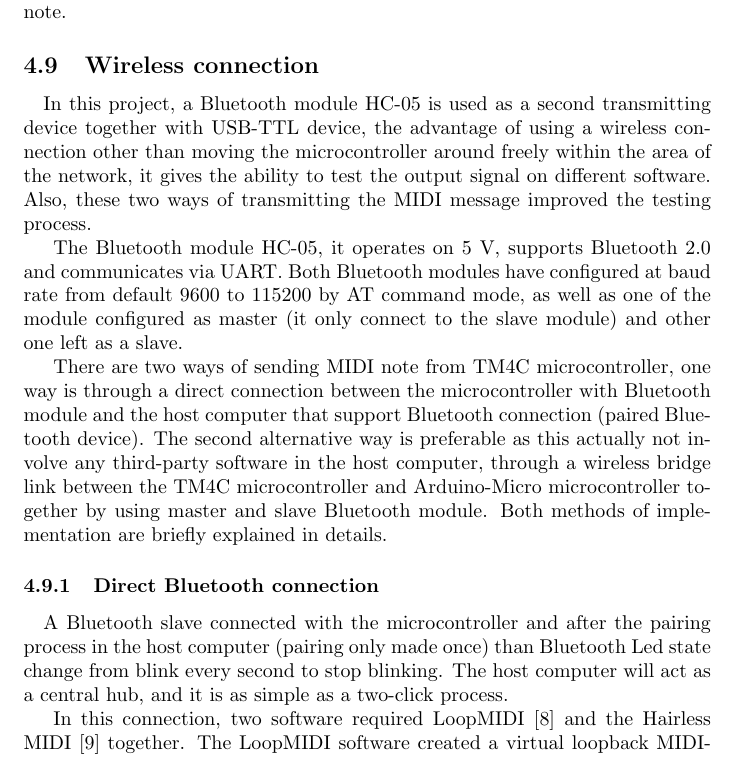
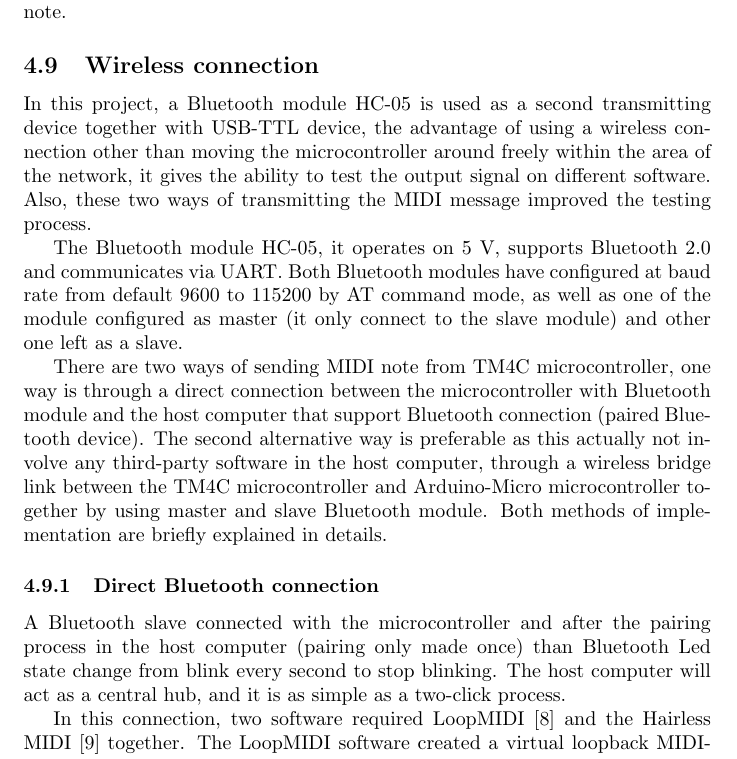
Before and after one commit to Deffendor/slidar, a LaTeX document (documentation/reports/report/slidarr-report.tex): part of page 14 of 17, cut so that both start at the same text. Compiled offline with pdfLaTeX.

Commit message:
Remove paragaphs blocks

```diff
--- a/documentation/reports/report/slidarr-report.tex
+++ b/documentation/reports/report/slidarr-report.tex
@@ -269,13 +269,14 @@ While sliding it is possible to change the current octave to a higher or lower o
 To play a tone with MIDI every note has to be turned on and off manually. In addition to just playing the note it has a frequency offset that is sent by a pitchbend message. To get the sliding effect a note needs to be turned on and depending on the location the offset will need to be set. When sliding this offset changes and has to be continously transmitted. Sliding over to a another note (passing the maximum pitchbend), the old note has to be turned off and the new note be turned on, sending the offset from the point of view of the new note.
 
 \subsection{Wireless connection}
-\paragraph{}In this project, a Bluetooth module HC-05 is used as a second transmitting device together with USB-TTL device, the advantage of using a wireless connection other than moving the microcontroller around freely within the area of the network, it gives the ability to test the output signal on different software. Also, these two ways of transmitting the MIDI message improved the testing process.
+In this project, a Bluetooth module HC-05 is used as a second transmitting device together with USB-TTL device, the advantage of using a wireless connection other than moving the microcontroller around freely within the area of the network, it gives the ability to test the output signal on different software. Also, these two ways of transmitting the MIDI message improved the testing process.
 
 The Bluetooth module HC-05, it operates on 5 V, supports Bluetooth 2.0 and communicates via UART. Both Bluetooth modules have configured at baud rate from default 9600 to 115200 by AT command mode, as well as one of the module configured as master (it only connect to the slave module) and other one left as a slave.
 
 There are two ways of sending MIDI note from TM4C microcontroller, one way is through a direct connection between the microcontroller with Bluetooth module and the host computer that support Bluetooth connection (paired Bluetooth device). The second alternative way is preferable as this actually not involve any third-party software in the host computer, through a wireless bridge link between the TM4C microcontroller and Arduino-Micro microcontroller together by using master and slave Bluetooth module. Both methods of implementation are briefly explained in details.
+
 \subsubsection{Direct Bluetooth connection}
-\paragraph{}A Bluetooth slave connected with the microcontroller and after the pairing process in the host computer (pairing only made once) than Bluetooth Led state change from blink every second to stop blinking. The host computer will act as a central hub, and it is as simple as a two-click process.
+A Bluetooth slave connected with the microcontroller and after the pairing process in the host computer (pairing only made once) than Bluetooth Led state change from blink every second to stop blinking. The host computer will act as a central hub, and it is as simple as a two-click process.
 
 In this connection, two software required LoopMIDI \cite{loopmidi} and the Hairless MIDI \cite{hairlessmidiserial} together. The LoopMIDI software created a virtual loopback MIDI-ports that can be recognized in synthesizer software, while the Hairless MIDI change the serial port over Bluetooth link to a MIDI output which is the created port in LoopMIDI software.
 
```
Also changed, not shown: documentation/reports/report/slidarr-report.tex (2 more changed lines).
